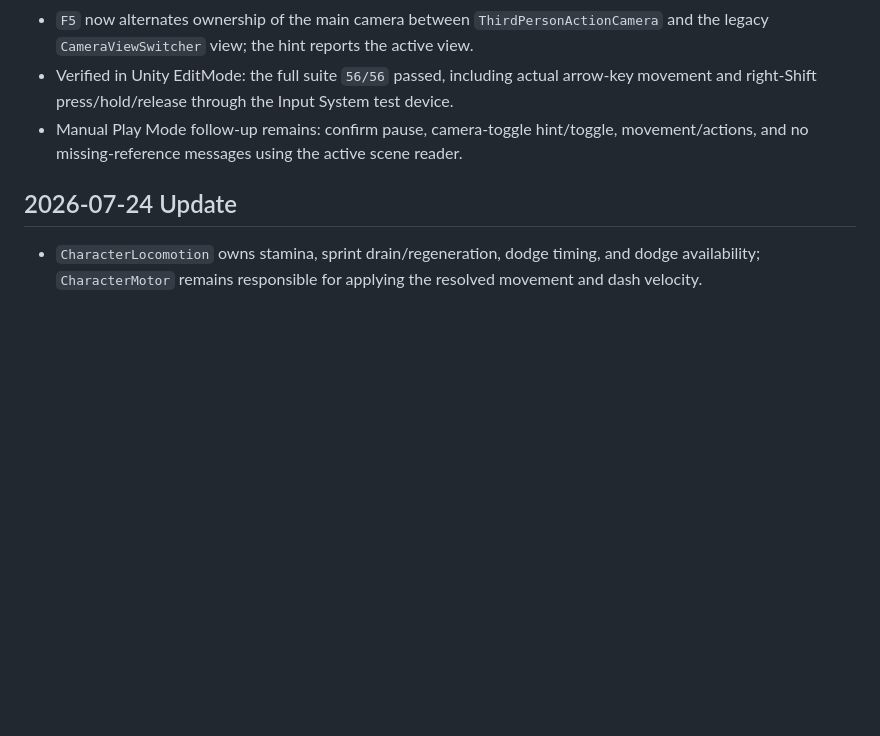
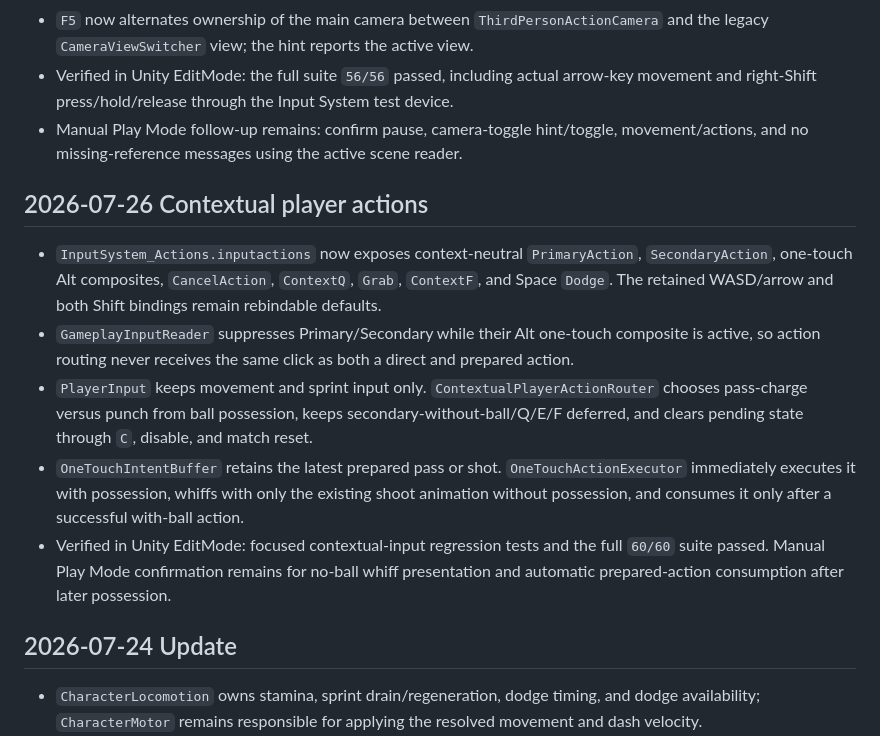
Before and after one commit to sungwonBOK/FutsalGame, a Markdown page: IMPLEMENTATION_STATUS.md, the part around the change. Drawn GitHub-style; blank space fills up the shorter version.

Commit message:
docs: record contextual player actions

```diff
--- a/IMPLEMENTATION_STATUS.md
+++ b/IMPLEMENTATION_STATUS.md
@@ -20,6 +20,14 @@
 - `F5` now alternates ownership of the main camera between `ThirdPersonActionCamera` and the legacy `CameraViewSwitcher` view; the hint reports the active view.
 - Verified in Unity EditMode: the full suite `56/56` passed, including actual arrow-key movement and right-Shift press/hold/release through the Input System test device.
 - Manual Play Mode follow-up remains: confirm pause, camera-toggle hint/toggle, movement/actions, and no missing-reference messages using the active scene reader.
+
+## 2026-07-26 Contextual player actions
+
+- `InputSystem_Actions.inputactions` now exposes context-neutral `PrimaryAction`, `SecondaryAction`, one-touch Alt composites, `CancelAction`, `ContextQ`, `Grab`, `ContextF`, and Space `Dodge`. The retained WASD/arrow and both Shift bindings remain rebindable defaults.
+- `GameplayInputReader` suppresses Primary/Secondary while their Alt one-touch composite is active, so action routing never receives the same click as both a direct and prepared action.
+- `PlayerInput` keeps movement and sprint input only. `ContextualPlayerActionRouter` chooses pass-charge versus punch from ball possession, keeps secondary-without-ball/Q/E/F deferred, and clears pending state through `C`, disable, and match reset.
+- `OneTouchIntentBuffer` retains the latest prepared pass or shot. `OneTouchActionExecutor` immediately executes it with possession, whiffs with only the existing shoot animation without possession, and consumes it only after a successful with-ball action.
+- Verified in Unity EditMode: focused contextual-input regression tests and the full `60/60` suite passed. Manual Play Mode confirmation remains for no-ball whiff presentation and automatic prepared-action consumption after later possession.
 
 ## 2026-07-24 Update
 
```
Also changed, not shown: PROJECT_STRUCTURE.md (+2 -0 lines), 1 other file.
